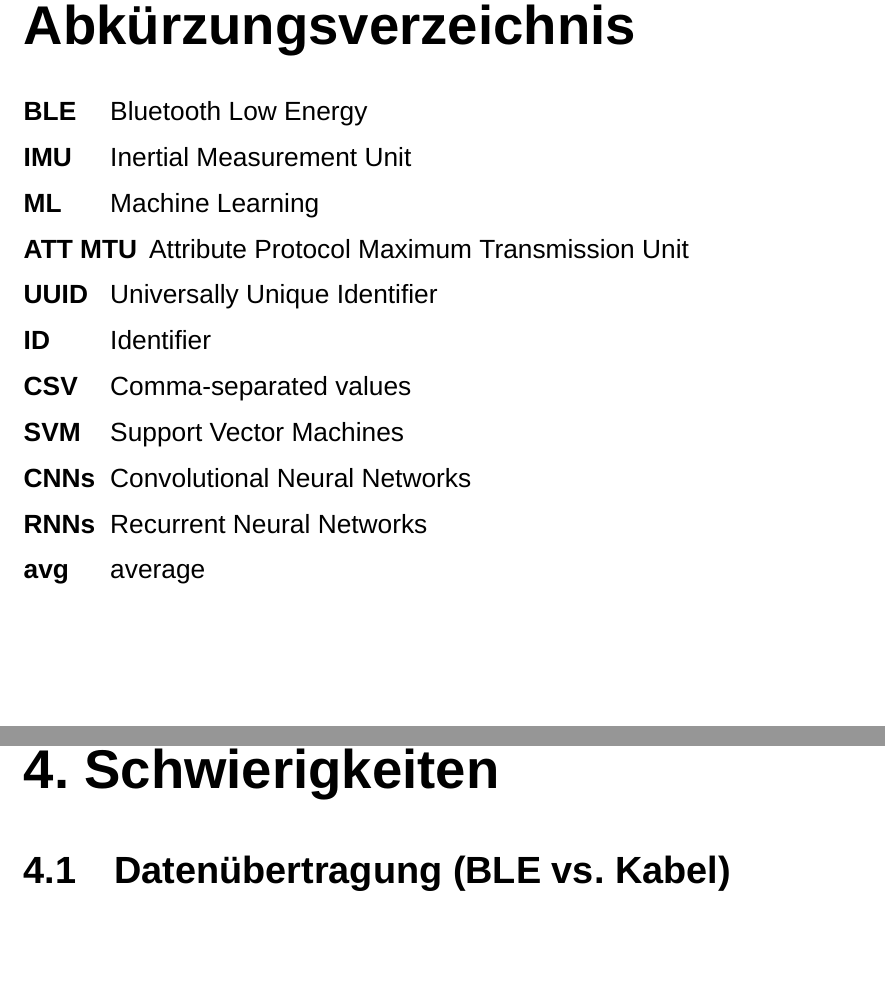
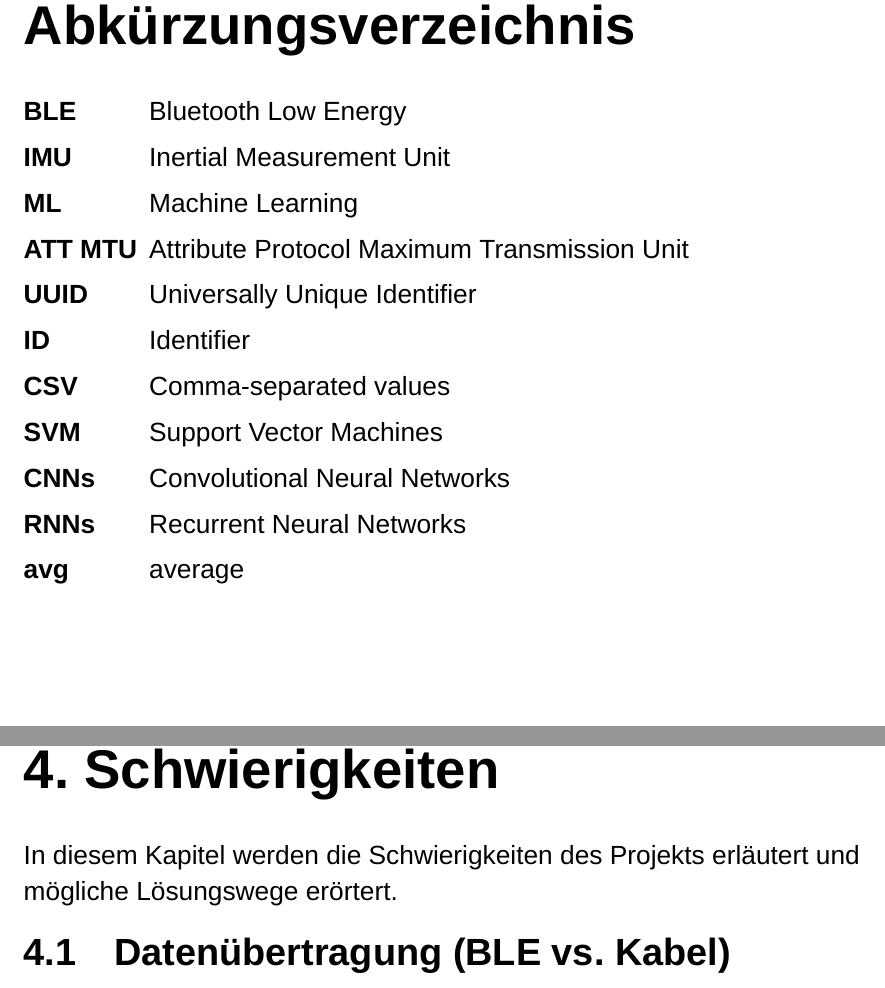
Before and after one commit to einBuegelbrett/Studienarbeit, a LaTeX thesis (writing/LaTeX/main.tex, which reads writing/LaTeX/chapters/schwierigkeiten/schwierigkeiten.tex): two parts of pages 11 and 24 of 63, joined at a grey line, cut so that both start at the same text, the shorter picture padded with empty space. Compiled offline with XeLaTeX; a missing font is replaced by an installed copy or a similar font.

Commit message:
feat: add Sätze in Lücken

```diff
--- a/writing/LaTeX/chapters/schwierigkeiten/schwierigkeiten.tex
+++ b/writing/LaTeX/chapters/schwierigkeiten/schwierigkeiten.tex
@@ -1,4 +1,5 @@
 \chapter{Schwierigkeiten}
+In diesem Kapitel werden die Schwierigkeiten des Projekts erläutert und mögliche Lösungswege erörtert.
 
 \section{Datenübertragung (BLE vs. Kabel)}
 \label{sec:datenübertragung}
--- a/writing/LaTeX/main.tex
+++ b/writing/LaTeX/main.tex
@@ -356,7 +356,7 @@ Diese Arbeit wurde bisher in gleicher oder ähnlicher Form oder auszugsweise noc
 %********************************
 %Abkürzungsverzeichnis
 %********************************
-\begin{acronym}[SOAP]
+\begin{acronym}[ATT MTU]
 	\acro{BLE}{Bluetooth Low Energy}
 	\acro{IMU}{Inertial Measurement Unit}
 	\acro{ML}{Machine Learning}
```
Also changed, not shown: writing/LaTeX/chapters/schwierigkeiten/schwierigkeiten.tex (2 more changed lines).
